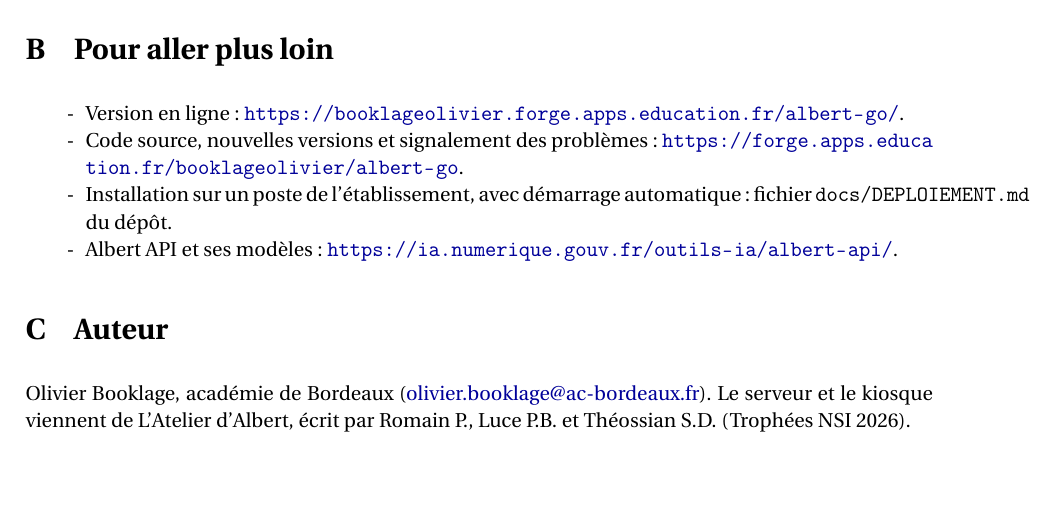
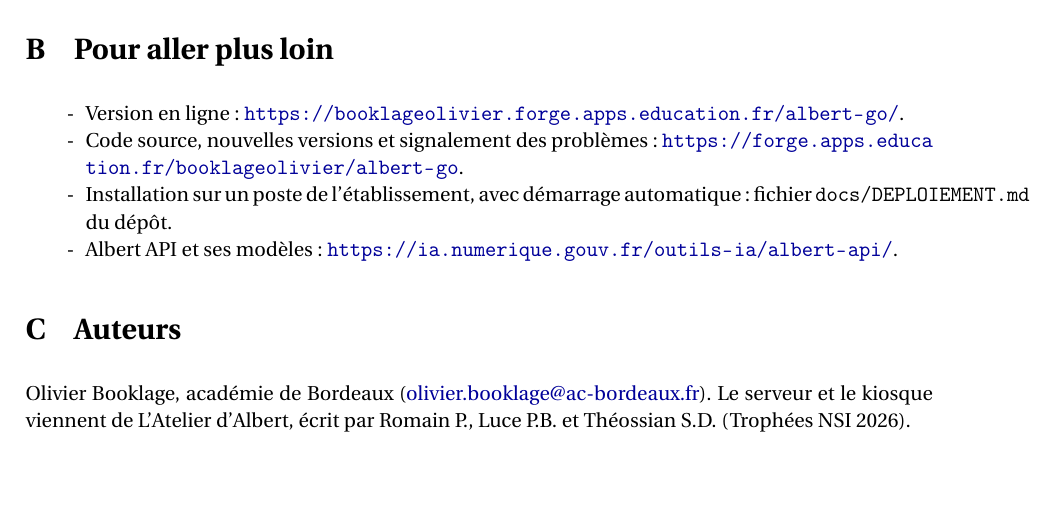
Before and after one commit to obook/albert-go, a LaTeX document (docs/documentation.tex): part of page 9 of 9, cut so that both start at the same text. Compiled offline with pdfLaTeX.

Commit message:
docs(notice): Annexe C au pluriel, Auteurs

```diff
--- a/docs/documentation.tex
+++ b/docs/documentation.tex
@@ -341,8 +341,8 @@
   \item Albert API et ses modèles : \url{https://ia.numerique.gouv.fr/outils-ia/albert-api/}.
 \end{itemize}
 
-\section{Auteur}
-\label{sec:auteur}
+\section{Auteurs}
+\label{sec:auteurs}
 
 Olivier Booklage, académie de Bordeaux (\href{mailto:olivier.booklage@ac-bordeaux.fr}{olivier.booklage@ac-bordeaux.fr}). Le serveur et le kiosque viennent de L'Atelier d'Albert, écrit par Romain P., Luce P.B. et Théossian S.D. (Trophées NSI 2026).
 
```
Also changed, not shown: docs/documentation.pdf.
